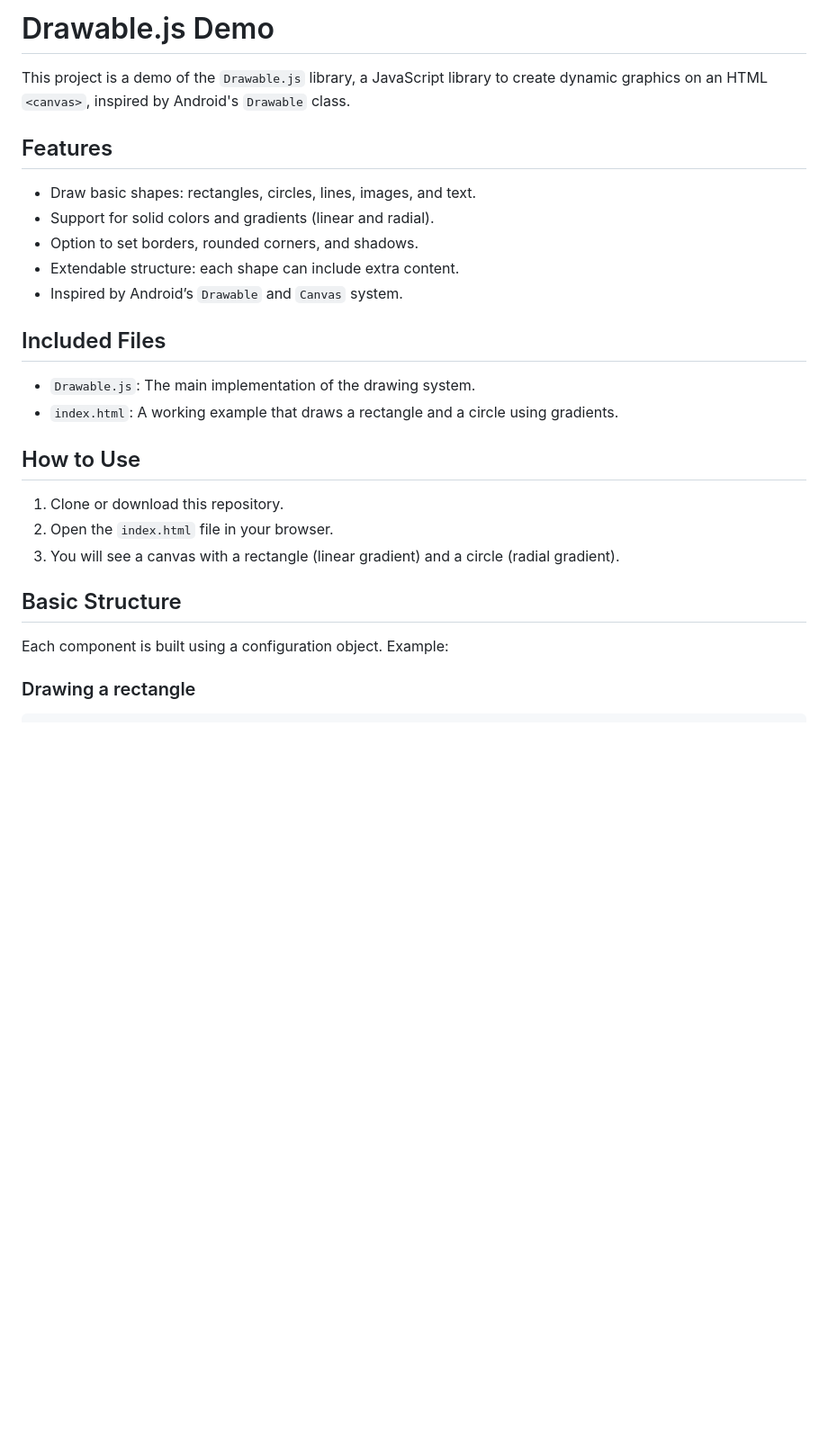
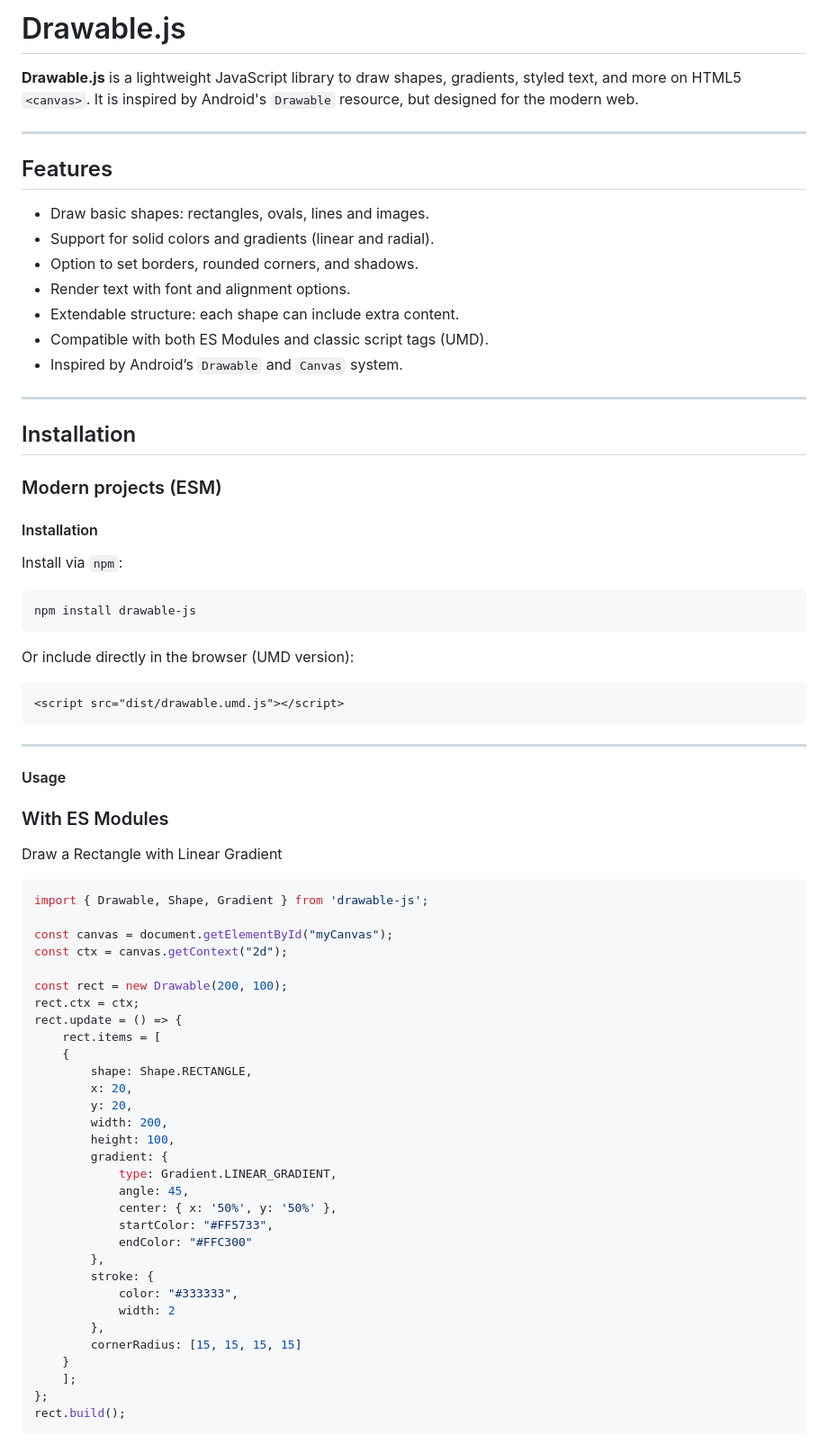
Before and after one commit to jaianper/drawable-js, a Markdown page: README.md, the part around the change printed below. Shown: that part at 90% size. Rendered like a GitHub page; blank space fills up the shorter version.

````diff
--- a/README.md
+++ b/README.md
@@ -1,29 +1,73 @@
 
-# Drawable.js Demo
+# Drawable.js
 
-This project is a demo of the `Drawable.js` library, a JavaScript library to create dynamic graphics on an HTML `<canvas>`, inspired by Android's `Drawable` class.
+**Drawable.js** is a lightweight JavaScript library to draw shapes, gradients, styled text, and more on HTML5 `<canvas>`. It is inspired by Android's `Drawable` resource, but designed for the modern web.
+
+---
 
 ## Features
-
-- Draw basic shapes: rectangles, circles, lines, images, and text.
+- Draw basic shapes: rectangles, ovals, lines and images.
 - Support for solid colors and gradients (linear and radial).
 - Option to set borders, rounded corners, and shadows.
+- Render text with font and alignment options.
 - Extendable structure: each shape can include extra content.
+- Compatible with both ES Modules and classic script tags (UMD).
 - Inspired by Android’s `Drawable` and `Canvas` system.
 
-## Included Files
+---
 
-- `Drawable.js`: The main implementation of the drawing system.
-- `index.html`: A working example that draws a rectangle and a circle using gradients.
+## Installation
 
-## How to Use
+### Modern projects (ESM)
 
-1. Clone or download this repository.
-2. Open the `index.html` file in your browser.
-3. You will see a canvas with a rectangle (linear gradient) and a circle (radial gradient).
+#### Installation
+Install via `npm`:
+```bash
+npm install drawable-js
+```
 
-## Basic Structure
+Or include directly in the browser (UMD version):
+```html
+<script src="dist/drawable.umd.js"></script>
+```
 
-Each component is built using a configuration object. Example:
+---
 
-### Drawing a rectangle
+#### Usage
+
+### With ES Modules
+Draw a Rectangle with Linear Gradient
+```js
+import { Drawable, Shape, Gradient } from 'drawable-js';
+
+const canvas = document.getElementById("myCanvas");
+const ctx = canvas.getContext("2d");
+
+const rect = new Drawable(200, 100);
+rect.ctx = ctx;
+rect.update = () => {
+    rect.items = [
+    {
+        shape: Shape.RECTANGLE,
+        x: 20,
+        y: 20,
+        width: 200,
+        height: 100,
+        gradient: {
+            type: Gradient.LINEAR_GRADIENT,
+            angle: 45,
+            center: { x: '50%', y: '50%' },
+            startColor: "#FF5733",
+            endColor: "#FFC300"
+        },
+        stroke: {
+            color: "#333333",
+            width: 2
+        },
+        cornerRadius: [15, 15, 15, 15]
+    }
+    ];
+};
+rect.build();
+```
+
````
Also changed, not shown: other parts of README.md (+155 -39 lines), examples/Circle.png, examples/Rectangle.png, 4 other files.
